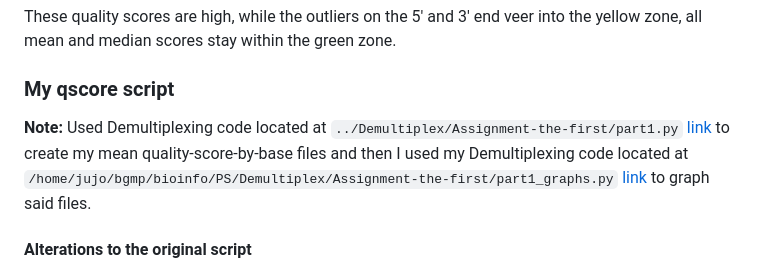
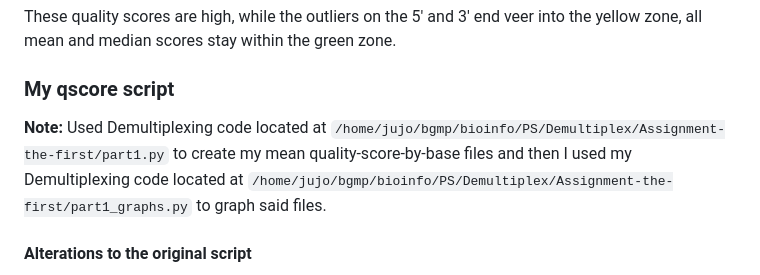
Before and after one commit to jemdhb/QAA, a Markdown page: QAA_lab_notebook.md, the part around the change. GitHub-like rendering.

Commit message:
fixed broken links

```diff
--- a/QAA_lab_notebook.md
+++ b/QAA_lab_notebook.md
@@ -177,7 +177,7 @@ These quality scores are high, while the outliers on the 5' and 3' end veer into
 
 ### My qscore script
 
-**Note:** Used Demultiplexing code located at `../Demultiplex/Assignment-the-first/part1.py` [link](../Demultiplex/Assignment-the-first/part1.py) to create my mean quality-score-by-base files and then I used my Demultiplexing code located at `/home/jujo/bgmp/bioinfo/PS/Demultiplex/Assignment-the-first/part1_graphs.py` [link](../Demultiplex/Assignment-the-first/part1_graphs.py) to graph said files.
+**Note:** Used Demultiplexing code located at `/home/jujo/bgmp/bioinfo/PS/Demultiplex/Assignment-the-first/part1.py` to create my mean quality-score-by-base files and then I used my Demultiplexing code located at `/home/jujo/bgmp/bioinfo/PS/Demultiplex/Assignment-the-first/part1_graphs.py` to graph said files.
 
 #### Alterations to the original script
 
```
